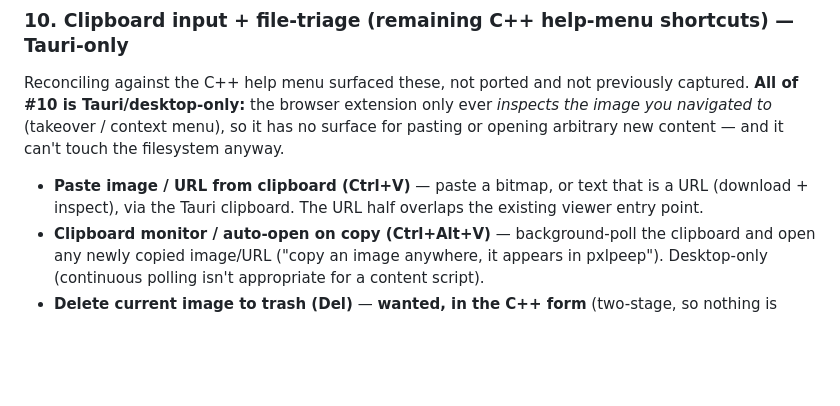
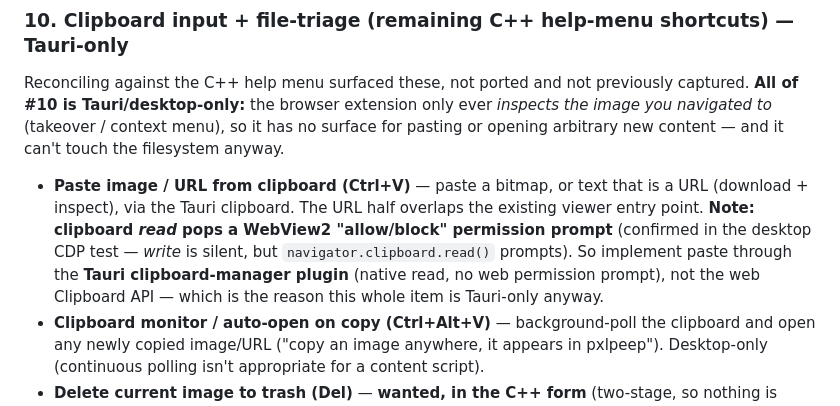
Before and after one commit to shaperilio/pxlpeep-browser, a Markdown page: ROADMAP.md, the part around the change. Rendered like a GitHub page; blank space fills up the shorter version.

Commit message:
ROADMAP #10: note the clipboard-read permission prompt for Ctrl+V paste
The desktop CDP test showed clipboard write is silent but navigator.clipboard.read()
pops a WebView2 allow/block prompt. Paste (Ctrl+V) needs read, so implement it via
the Tauri clipboard-manager plugin (native, no web prompt) rather than the web
Clipboard API.

Co-Authored-By: Claude Opus 4.8 <noreply@anthropic.com>

```diff
--- a/ROADMAP.md
+++ b/ROADMAP.md
@@ -219,7 +219,11 @@ Reconciling against the C++ help menu surfaced these, not ported and not previou
 navigated to* (takeover / context menu), so it has no surface for pasting or opening arbitrary new
 content — and it can't touch the filesystem anyway.
 - **Paste image / URL from clipboard (Ctrl+V)** — paste a bitmap, or text that is a URL (download +
-  inspect), via the Tauri clipboard. The URL half overlaps the existing viewer entry point.
+  inspect), via the Tauri clipboard. The URL half overlaps the existing viewer entry point. **Note:
+  clipboard *read* pops a WebView2 "allow/block" permission prompt** (confirmed in the desktop CDP
+  test — *write* is silent, but `navigator.clipboard.read()` prompts). So implement paste through the
+  **Tauri clipboard-manager plugin** (native read, no web permission prompt), not the web Clipboard
+  API — which is the reason this whole item is Tauri-only anyway.
 - **Clipboard monitor / auto-open on copy (Ctrl+Alt+V)** — background-poll the clipboard and open any
   newly copied image/URL ("copy an image anywhere, it appears in pxlpeep"). Desktop-only (continuous
   polling isn't appropriate for a content script).
```
